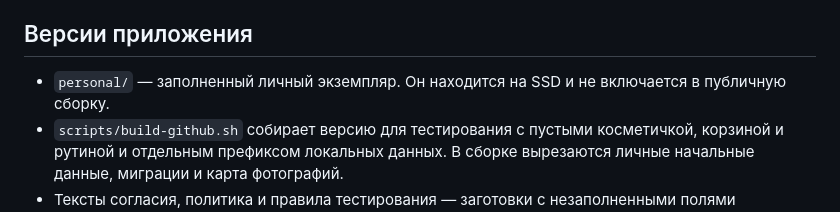
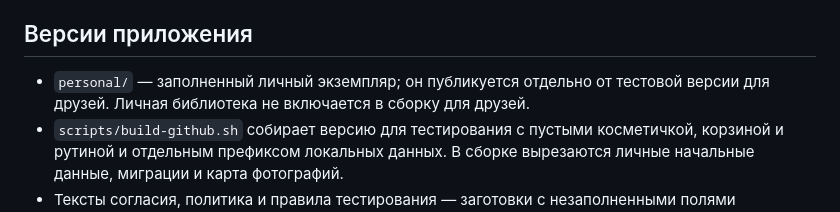
Before and after one commit to laimpertinencia-star/moy-uhod, a Markdown page: WEB_ASSISTANT_PLAN.md, the part around the change. Drawn GitHub-style.

Commit message:
Clarify local photo storage and separate personal edition

```diff
--- a/WEB_ASSISTANT_PLAN.md
+++ b/WEB_ASSISTANT_PLAN.md
@@ -29,6 +29,6 @@
 
 ## Версии приложения
 
-- `personal/` — заполненный личный экземпляр. Он находится на SSD и не включается в публичную сборку.
+- `personal/` — заполненный личный экземпляр; он публикуется отдельно от тестовой версии для друзей. Личная библиотека не включается в сборку для друзей.
 - `scripts/build-github.sh` собирает версию для тестирования с пустыми косметичкой, корзиной и рутиной и отдельным префиксом локальных данных. В сборке вырезаются личные начальные данные, миграции и карта фотографий.
 - Тексты согласия, политика и правила тестирования — заготовки с незаполненными полями оператора. Не раздавай тестовую ссылку, пока оператор не заполнит и не проверит их.
```
